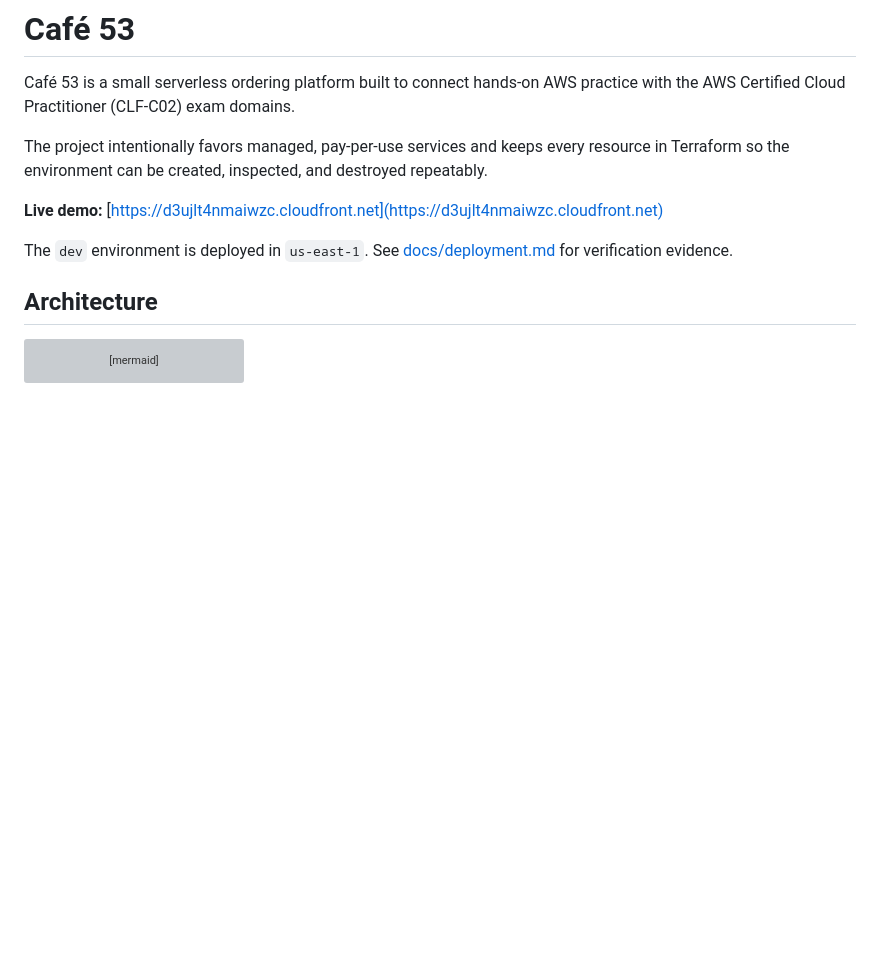
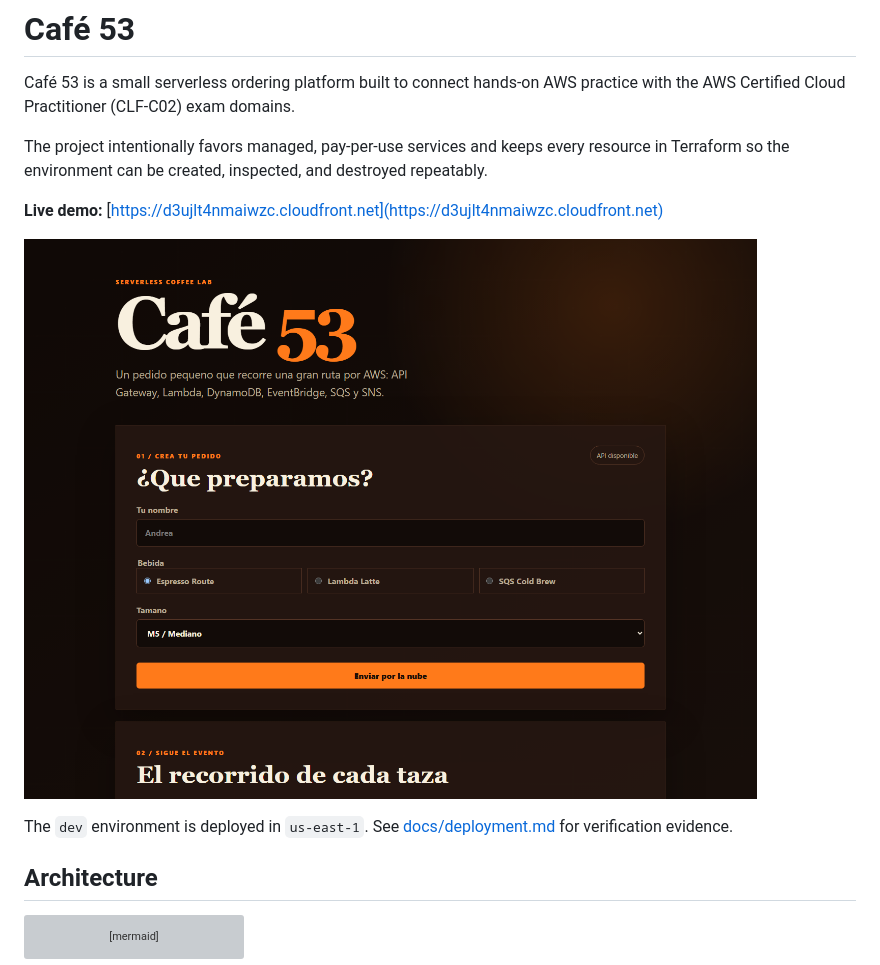
Before and after one commit to Mateos1712/cafe-53, a Markdown page: README.md, the part around the change. Drawn GitHub-style; pictures changed too: docs/images/cafe-53-live.png (added); blank space fills up the shorter version; grey boxes are pictures that could not be loaded.

Commit message:
docs: add live deployment evidence and screenshot

```diff
--- a/README.md
+++ b/README.md
@@ -8,6 +8,8 @@ resource in Terraform so the environment can be created, inspected, and
 destroyed repeatably.
 
 **Live demo:** [https://d3ujlt4nmaiwzc.cloudfront.net](https://d3ujlt4nmaiwzc.cloudfront.net)
+
+![Café 53 live serverless ordering interface](docs/images/cafe-53-live.png)
 
 The `dev` environment is deployed in `us-east-1`. See
 [docs/deployment.md](docs/deployment.md) for verification evidence.
```
Also changed, not shown: docs/deployment.md (+9 -0 lines).
